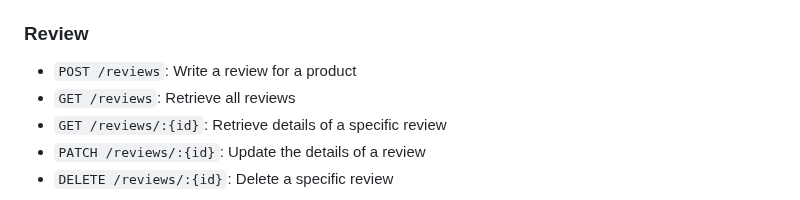
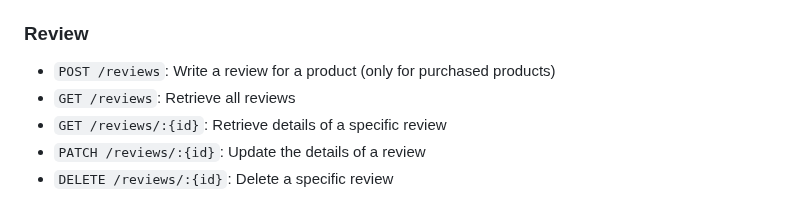
Before and after one commit to Blingoose/e-commerce-api, a Markdown page: README.md, the part around the change. Rendered like a GitHub page.

Commit message:
minor readme change

```diff
--- a/README.md
+++ b/README.md
@@ -84,7 +84,7 @@ But it will work fine with Postman.
 
 ### Review
 
-- `POST /reviews`: Write a review for a product
+- `POST /reviews`: Write a review for a product (only for purchased products)
 - `GET /reviews`: Retrieve all reviews
 - `GET /reviews/:{id}`: Retrieve details of a specific review
 - `PATCH /reviews/:{id}`: Update the details of a review
```
